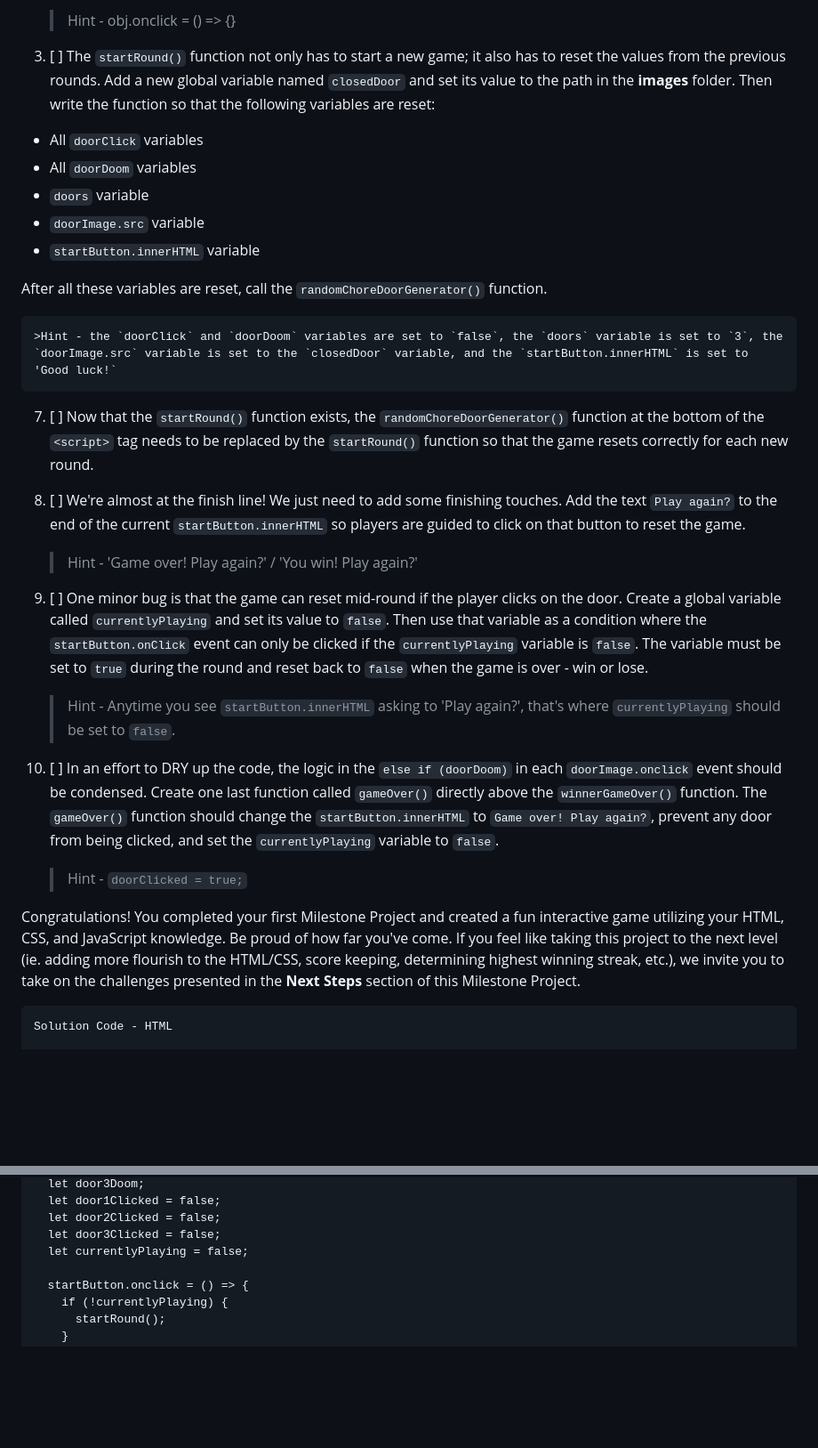
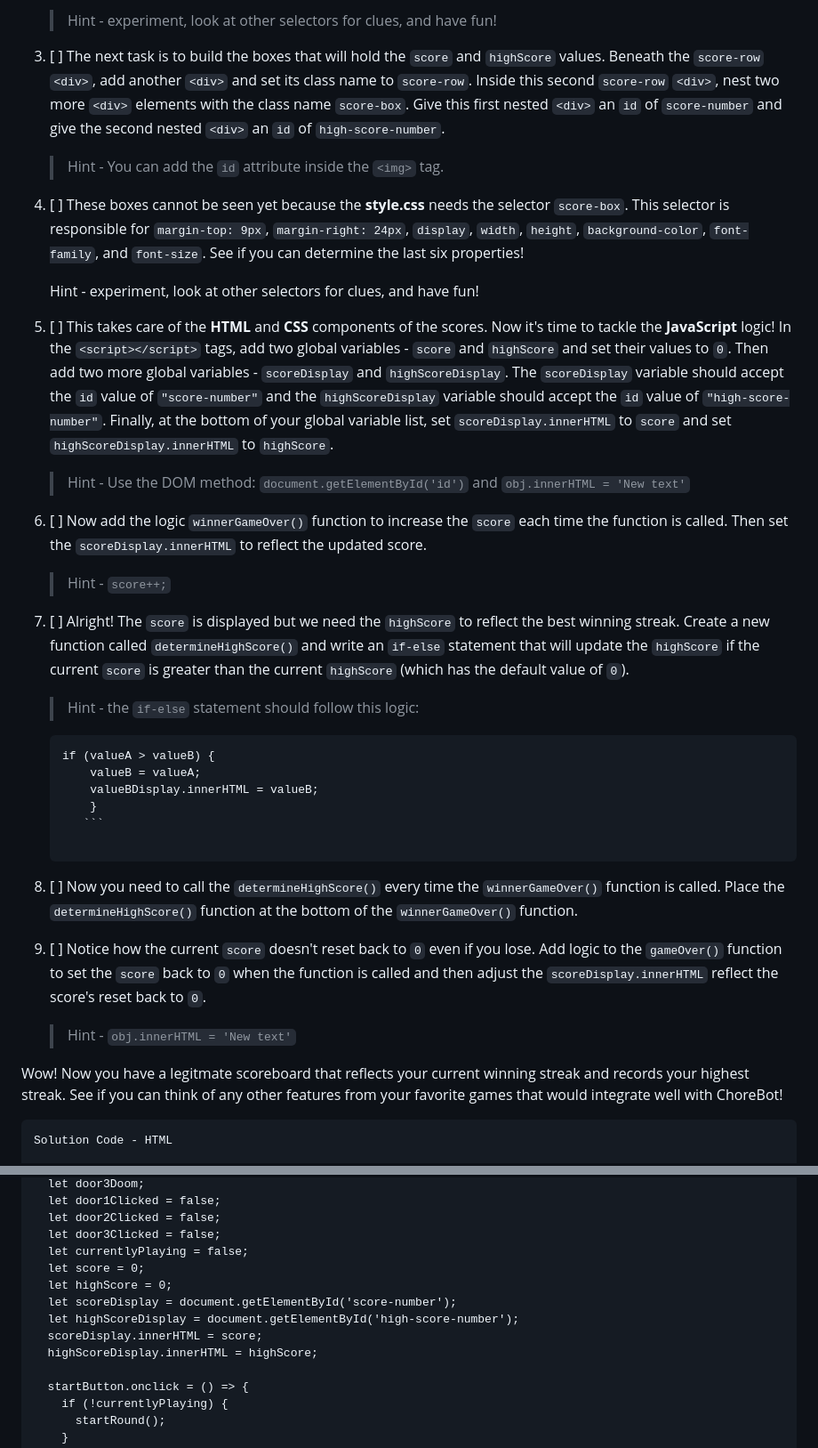
Before and after one commit to michaelyatco/choredoor, a Markdown page: ChoreDoorNextSteps.md, 2 parts joined by grey strips. Shown: that part at 89% size. Drawn GitHub-style; blank space fills up the shorter version.

Commit message:
Next Steps Scoreboard option complete

````diff
--- a/ChoreDoorNextSteps.md
+++ b/ChoreDoorNextSteps.md
@@ -45,32 +51,41 @@ Your mission is to construct a single-page website that plays a fully-functional
 
-    >Hint - obj.onclick = () => {}
+    >Hint - experiment, look at other selectors for clues, and have fun!
 
-6. [ ] The `startRound()` function not only has to start a new game; it also has to reset the values from the previous rounds. Add a new global variable named `closedDoor` and set its value to the path in the **images** folder. Then write the function so that the following variables are reset:
- * All `doorClick` variables
- * All `doorDoom` variables
- * `doors` variable
- * `doorImage.src` variable
- * `startButton.innerHTML` variable
+3. [ ] The next task is to build the boxes that will hold the `score` and `highScore` values.  Beneath the `score-row` `<div>`, add another `<div>` and set its class name to `score-row`. Inside this second `score-row` `<div>`, nest two more `<div>` elements with the class name `score-box`. Give this first nested `<div>` an `id` of `score-number` and give the second nested `<div>` an `id` of `high-score-number`.
 
-After all these variables are reset, call the `randomChoreDoorGenerator()` function.
+	>Hint - You can add the `id` attribute inside the `<img>` tag.
 
-    >Hint - the `doorClick` and `doorDoom` variables are set to `false`, the `doors` variable is set to `3`, the `doorImage.src` variable is set to the `closedDoor` variable, and the `startButton.innerHTML` is set to 'Good luck!`
+4. [ ] These boxes cannot be seen yet because the **style.css** needs the selector `score-box`. This selector is responsible for `margin-top: 9px`, `margin-right: 24px`, `display`, `width`, `height`, `background-color`, `font-family`, and `font-size`. See if you can determine the last six properties!
 
-7. [ ] Now that the `startRound()` function exists, the `randomChoreDoorGenerator()` function at the bottom of the `<script>` tag needs to be replaced by the `startRound()` function so that the game resets correctly for each new round.
+    Hint - experiment, look at other selectors for clues, and have fun!
 
-8. [ ] We're almost at the finish line! We just need to add some finishing touches. Add the text `Play again?` to the end of the current `startButton.innerHTML` so players are guided to click on that button to reset the game.
+5. [ ] This takes care of the **HTML** and **CSS** components of the scores. Now it's time to tackle the **JavaScript** logic! In the `<script></script>` tags, add two global variables - `score` and `highScore` and set their values to `0`. Then add two more global variables - `scoreDisplay` and `highScoreDisplay`. The `scoreDisplay` variable should accept the `id` value of `"score-number"` and the `highScoreDisplay` variable should accept the `id` value of `"high-score-number"`. Finally, at the bottom of your global variable list, set `scoreDisplay.innerHTML` to `score` and set `highScoreDisplay.innerHTML` to `highScore`.
 
-    >Hint - 'Game over! Play again?' / 'You win! Play again?'
+    >Hint - Use the DOM method: `document.getElementById('id')`
+     and `obj.innerHTML = 'New text'`
 
-8. [ ] One minor bug is that the game can reset mid-round if the player clicks on the door. Create a global variable called `currentlyPlaying` and set its value to `false`. Then use that variable as a condition where the `startButton.onClick` event can only be clicked if the `currentlyPlaying` variable is `false`. The variable must be set to `true` during the round and reset back to `false` when the game is over - win or lose.
+6. [ ] Now add the logic `winnerGameOver()` function to increase the `score` each time the function is called. Then set the `scoreDisplay.innerHTML` to reflect the updated score.
 
-    > Hint - Anytime you see `startButton.innerHTML` asking to 'Play again?', that's where `currentlyPlaying` should be set to `false`.
+    > Hint - `score++;`
 
-9. [ ] In an effort to DRY up the code, the logic in the `else if (doorDoom)` in each `doorImage.onclick` event should be condensed. Create one last function called `gameOver()` directly above the `winnerGameOver()` function. The `gameOver()` function should change the `startButton.innerHTML` to `Game over! Play again?`, prevent any door from being clicked, and set the `currentlyPlaying` variable to `false`.
+7. [ ] Alright! The `score` is displayed but we need the `highScore` to reflect the best winning streak. Create a new function called `determineHighScore()` and write an `if-else` statement that will update the `highScore` if the current `score` is greater than the current `highScore` (which has the default value of `0`).
 
-    >Hint - `doorClicked = true;`
+    >Hint - the `if-else` statement should follow this logic:
 
-Congratulations! You completed your first Milestone Project and created a fun interactive game utilizing your HTML, CSS, and JavaScript knowledge. Be proud of how far you've come. If you feel like taking this project to the next level (ie. adding more flourish to the HTML/CSS, score keeping, determining highest winning streak, etc.), we invite you to take on the challenges presented in the **Next Steps** section of this Milestone Project.
+    ```
+    if (valueA > valueB) {
+    	valueB = valueA;
+    	valueBDisplay.innerHTML = valueB;
+    	}
+       ```
+
+8. [ ] Now you need to call the `determineHighScore()` every time the `winnerGameOver()` function is called. Place the `determineHighScore()` function at the bottom of the `winnerGameOver()` function.
+
+9. [ ] Notice how the current `score` doesn't reset back to `0` even if you lose. Add logic to the `gameOver()` function to set the `score` back to `0` when the function is called and then adjust the `scoreDisplay.innerHTML` reflect the score's reset back to `0`.
+
+	>Hint - `obj.innerHTML = 'New text'`
+
+Wow! Now you have a legitmate scoreboard that reflects your current winning streak and records your highest streak. See if you can think of any other features from your favorite games that would integrate well with ChoreBot!
 
 ```
 Solution Code - HTML
@@ -224,6 +270,12 @@ Solution Code - JavaScript
   let door2Clicked = false;
   let door3Clicked = false;
   let currentlyPlaying = false;
+  let score = 0;
+  let highScore = 0;
+  let scoreDisplay = document.getElementById('score-number');
+  let highScoreDisplay = document.getElementById('high-score-number');
+  scoreDisplay.innerHTML = score;
+  highScoreDisplay.innerHTML = highScore;
 
   startButton.onclick = () => {
     if (!currentlyPlaying) {
````
Also changed, not shown: other parts of ChoreDoorNextSteps.md (+72 -23 lines), images/high_score.png (added), 3 other files.
